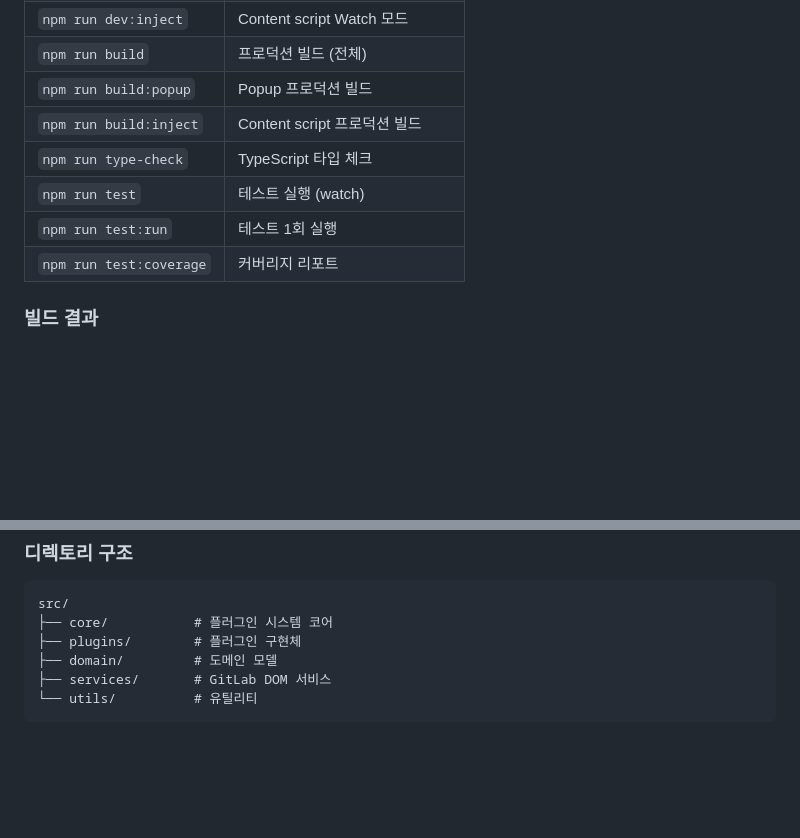
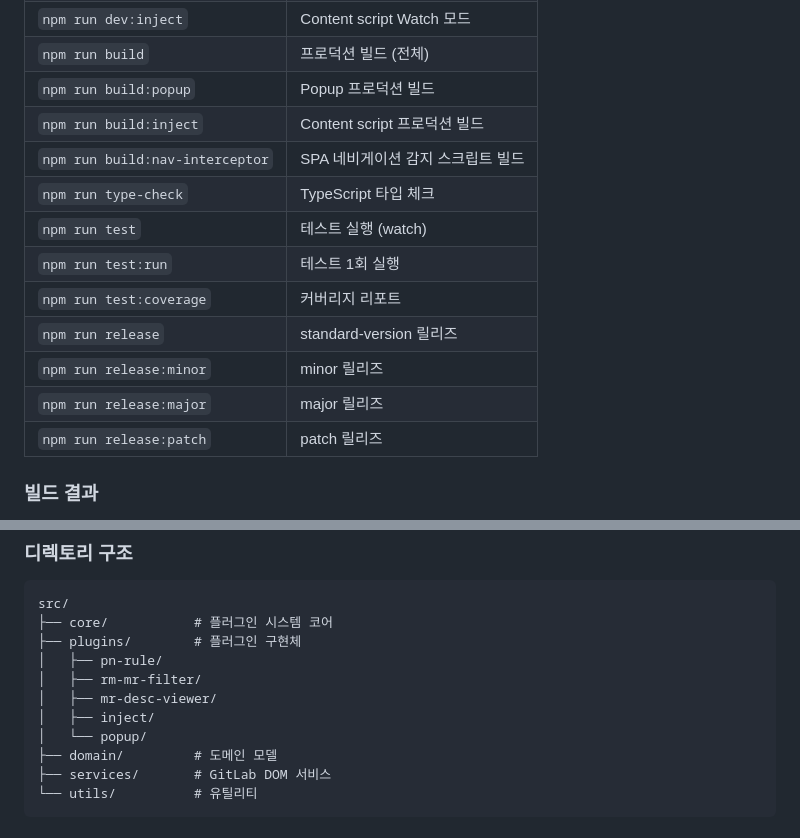
Before and after one commit to jinbekim/gitlab-pn, a Markdown page: README.md, 2 parts joined by grey strips. Drawn GitHub-style; blank space fills up the shorter version.

Commit message:
docs: README.md, CLAUDE.md에 mr-desc-viewer 플러그인 및 Vite 빌드 반영
Co-Authored-By: Claude Opus 4.6 (1M context) <noreply@anthropic.com>

```diff
--- a/README.md
+++ b/README.md
@@ -85,10 +85,15 @@ npm install
 | `npm run build` | 프로덕션 빌드 (전체) |
 | `npm run build:popup` | Popup 프로덕션 빌드 |
 | `npm run build:inject` | Content script 프로덕션 빌드 |
+| `npm run build:nav-interceptor` | SPA 네비게이션 감지 스크립트 빌드 |
 | `npm run type-check` | TypeScript 타입 체크 |
 | `npm run test` | 테스트 실행 (watch) |
 | `npm run test:run` | 테스트 1회 실행 |
 | `npm run test:coverage` | 커버리지 리포트 |
+| `npm run release` | standard-version 릴리즈 |
+| `npm run release:minor` | minor 릴리즈 |
+| `npm run release:major` | major 릴리즈 |
+| `npm run release:patch` | patch 릴리즈 |
 
 ### 빌드 결과
 
@@ -118,6 +123,11 @@ gitlab-pn은 플러그인 기반 아키텍처를 사용합니다:
 src/
 ├── core/           # 플러그인 시스템 코어
 ├── plugins/        # 플러그인 구현체
+│   ├── pn-rule/
+│   ├── rm-mr-filter/
+│   ├── mr-desc-viewer/
+│   ├── inject/
+│   └── popup/
 ├── domain/         # 도메인 모델
 ├── services/       # GitLab DOM 서비스
 └── utils/          # 유틸리티
```
Also changed, not shown: CLAUDE.md (+24 -5 lines).
